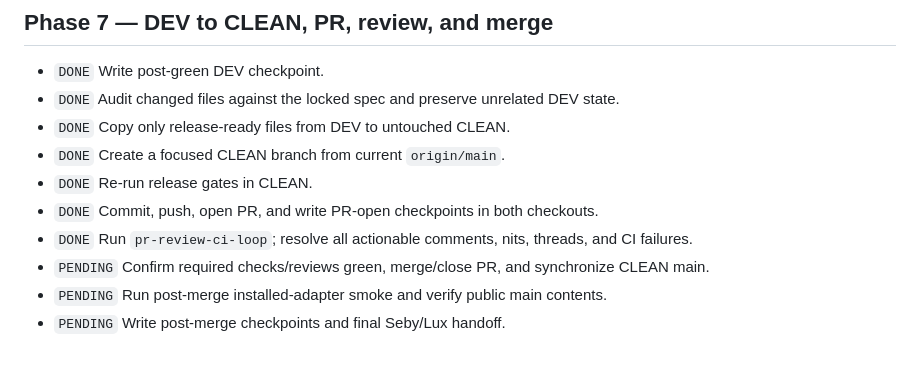
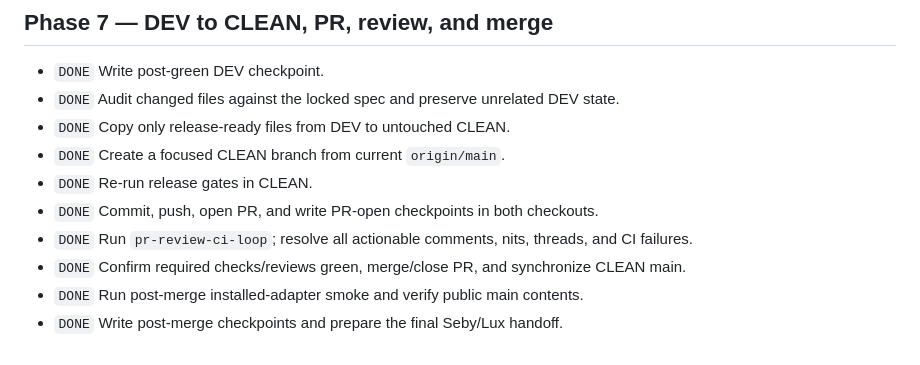
Before and after one commit to EmergentKnowledgeGroup/ModelNumquamOblita, a Markdown page: docs/MNO_HERMES_AUTOMATIC_TURN_ADAPTER_EXECUTION_CHECKLIST_2026-07-26.md, the part around the change. GitHub-like rendering.

```diff
--- a/docs/MNO_HERMES_AUTOMATIC_TURN_ADAPTER_EXECUTION_CHECKLIST_2026-07-26.md
+++ b/docs/MNO_HERMES_AUTOMATIC_TURN_ADAPTER_EXECUTION_CHECKLIST_2026-07-26.md
@@ -93,6 +93,6 @@ Statuses: `PENDING`, `IN PROGRESS`, `BLOCKED`, `DONE`.
 - `DONE` Re-run release gates in CLEAN.
 - `DONE` Commit, push, open PR, and write PR-open checkpoints in both checkouts.
 - `DONE` Run `pr-review-ci-loop`; resolve all actionable comments, nits, threads, and CI failures.
-- `PENDING` Confirm required checks/reviews green, merge/close PR, and synchronize CLEAN main.
-- `PENDING` Run post-merge installed-adapter smoke and verify public main contents.
-- `PENDING` Write post-merge checkpoints and final Seby/Lux handoff.
+- `DONE` Confirm required checks/reviews green, merge/close PR, and synchronize CLEAN main.
+- `DONE` Run post-merge installed-adapter smoke and verify public main contents.
+- `DONE` Write post-merge checkpoints and prepare the final Seby/Lux handoff.
```
Also changed, not shown: docs/MNO_HERMES_AUTOMATIC_TURN_ADAPTER_BLOCKERBOARD_2026-07-26.md (+1 -1 lines), docs/RELEASE_NOTES_v0.2.3.md (+1 -1 lines).
